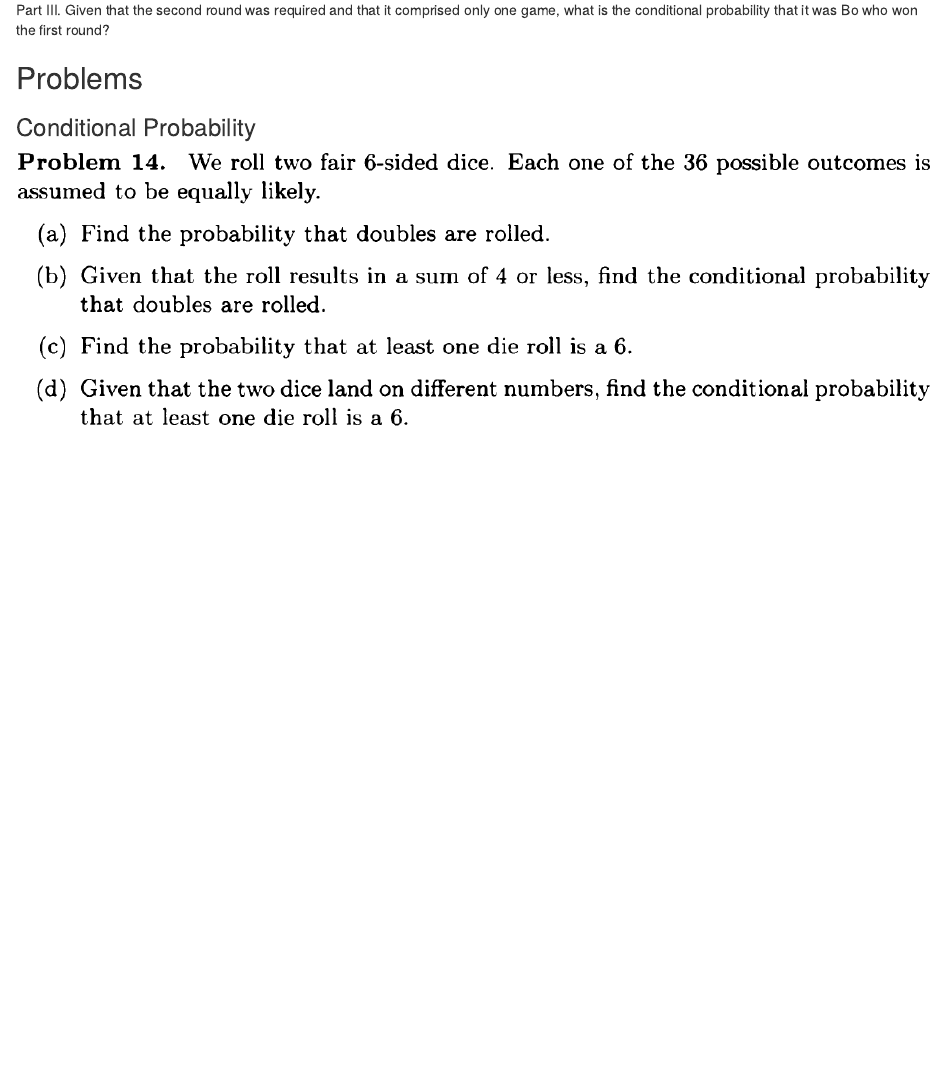
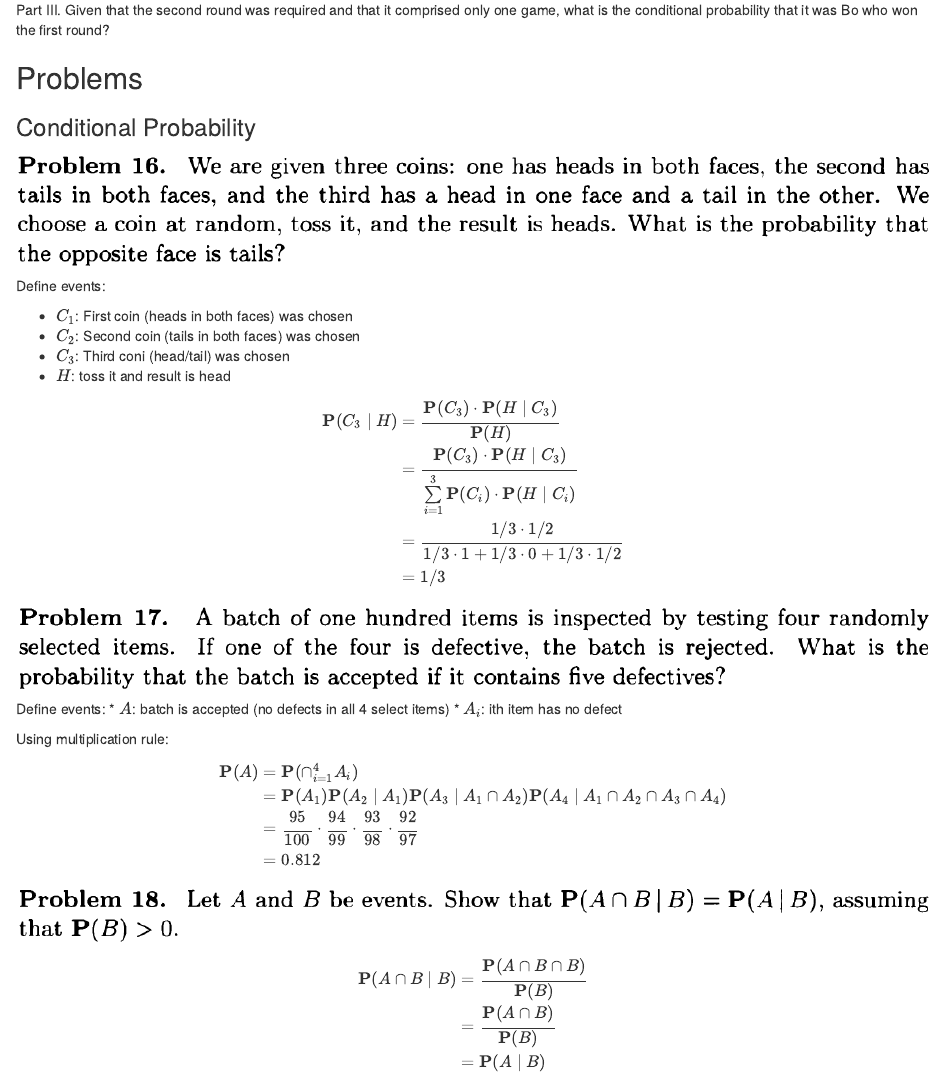
Before and after one commit to pengguanya/probex, an R Markdown document (02-conditioning-and-independence.Rmd): the page in a window 1100 px wide, from 740 px down. Rendered offline with R 4.5, knitr and Pandoc, with nearby package versions; drawn as R Markdown's standard HTML page in place of the format the file asks for.

Commit message:
update problems

````diff
--- a/02-conditioning-and-independence.Rmd
+++ b/02-conditioning-and-independence.Rmd
@@ -46,5 +46,45 @@ Part III. Given that the second round was required and that it comprised only on
 ## Problems {-}
 ### Conditional Probability {-}
 ```{r, out.width = '100%'}
-knitr::include_graphics("Figs/problem_1_3_14.png")
+knitr::include_graphics("Figs/problem_1_3_16.png")
 ```
+
+Define events:
+
+* $C_1$: First coin (heads in both faces) was chosen
+* $C_2$: Second coin (tails in both faces) was chosen
+* $C_3$: Third coni (head/tail) was chosen
+* $H$: toss it and result is head
+
+$$\begin{align*}
+\mathbf{P}(C_3 \mid H) &= \frac{\mathbf{P}(C_3) \cdot \mathbf{P}(H \mid C_3)}{\mathbf{P}(H)} \\
+&= \frac{\mathbf{P}(C_3) \cdot \mathbf{P}(H \mid C_3)}{\sum\limits_{i=1}^{3}\mathbf{P}(C_i) \cdot \mathbf{P}(H \mid C_i)} \\
+&= \frac{1/3 \cdot 1/2}{1/3 \cdot 1 + 1/3 \cdot 0 + 1/3 \cdot 1/2} \\
+&= 1/3
+\end{align*}$$
+```{r, out.width = '100%'}
+knitr::include_graphics("Figs/problem_1_3_17.png")
+```
+
+Define events:
+* $A$: batch is accepted (no defects in all 4 select items)
+* $A_i$: ith item has no defect
+
+Using multiplication rule:
+
+$$\begin{align*}
+\mathbf{P}(A) &= \mathbf{P}(\cap_{i=1}^4 A_i) \\
+             &= \mathbf{P}(A_1)\mathbf{P}(A_2 \mid A_1)\mathbf{P}(A_3 \mid A_1 \cap A_2)\mathbf{P}(A_4 \mid A_1 \cap A_2 \cap A_3 \cap A_4) \\
+             &=\frac{95}{100} \cdot \frac{94}{99} \cdot \frac{93}{98} \cdot \frac{92}{97} \\
+             &= 0.812
+\end{align*}$$
+
+```{r, out.width = '100%'}
+knitr::include_graphics("Figs/problem_1_3_18.png")
+```
+
+$$\begin{align*}
+\mathbf{P}(A \cap B \mid B) &= \frac{\mathbf{P}(A \cap B \cap B)}{\mathbf{P}(B)} \\
+                            &= \frac{\mathbf{P}(A \cap B)}{\mathbf{P}(B)} \\
+                            &= \mathbf{P}(A \mid B)
+\end{align*}$$
````
Also changed, not shown: Figs/problem_1_3_16.png (added), Figs/problem_1_3_17.png (added), Figs/problem_1_3_18.png (added), 5 other files.
